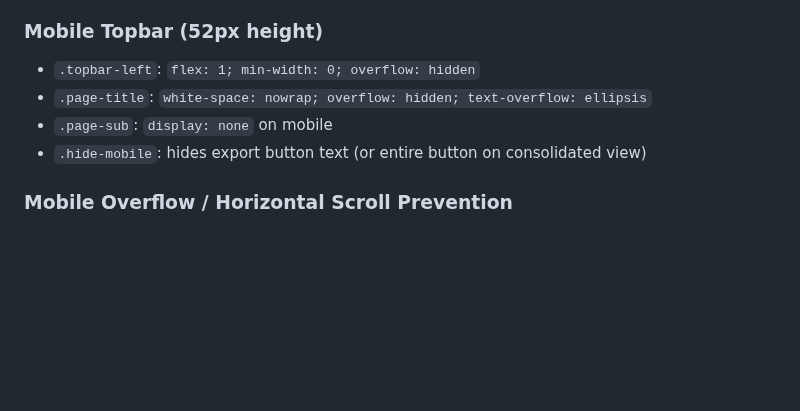
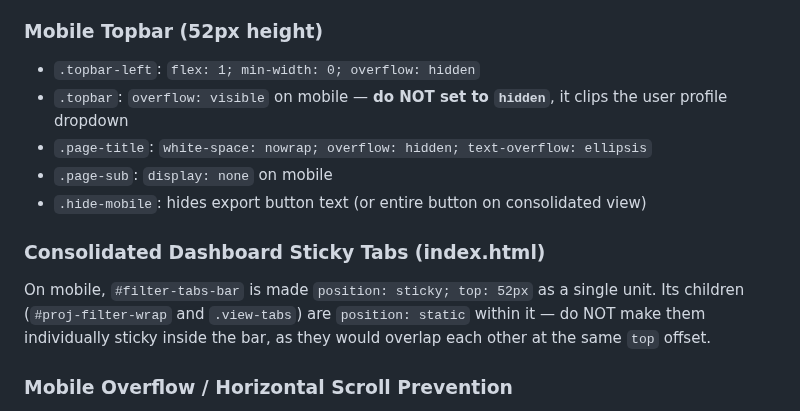
Before and after one commit to PMODepartment/prc-app, a Markdown page: CLAUDE.md, the part around the change. Rendered like a GitHub page; blank space fills up the shorter version.

Commit message:
Update CLAUDE.md: mobile topbar overflow, consolidated sticky tabs, Top 5 order
Co-Authored-By: Claude Sonnet 4.6 <noreply@anthropic.com>

```diff
--- a/CLAUDE.md
+++ b/CLAUDE.md
@@ -328,9 +328,13 @@ On mobile (`≤767px`) the tab bar is:
 
 ### Mobile Topbar (52px height)
 - `.topbar-left`: `flex: 1; min-width: 0; overflow: hidden`
+- `.topbar`: `overflow: visible` on mobile — **do NOT set to `hidden`**, it clips the user profile dropdown
 - `.page-title`: `white-space: nowrap; overflow: hidden; text-overflow: ellipsis`
 - `.page-sub`: `display: none` on mobile
 - `.hide-mobile`: hides export button text (or entire button on consolidated view)
+
+### Consolidated Dashboard Sticky Tabs (index.html)
+On mobile, `#filter-tabs-bar` is made `position: sticky; top: 52px` as a single unit. Its children (`#proj-filter-wrap` and `.view-tabs`) are `position: static` within it — do NOT make them individually sticky inside the bar, as they would overlap each other at the same `top` offset.
 
 ### Mobile Overflow / Horizontal Scroll Prevention
 **Critical rule:** Do NOT set `overflow-x: hidden` or `overflow-x: clip` on `.main`, `.content`, `html`, or `body` in pages that use `position: sticky` tabs — any overflow value on a parent kills `position: sticky` in Safari iOS.
```
